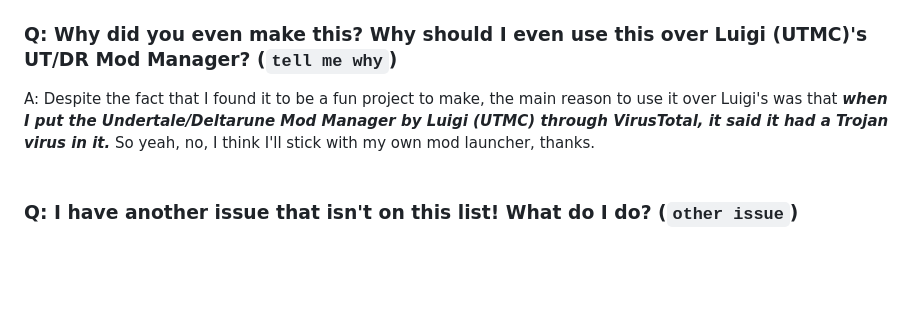
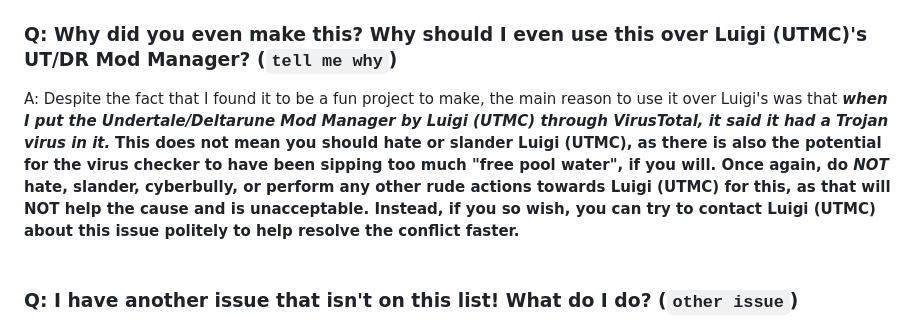
Before and after one commit to 1OTH3R/utdr-mod-loader, a Markdown page: README.md, the part around the change. Drawn GitHub-style; blank space fills up the shorter version.

```diff
--- a/README.md
+++ b/README.md
@@ -105,7 +105,7 @@ A: [Shayy](https://www.youtube.com/@ShayyTV?sub_confirmation=1) is a really insp
 <br/>
 <br/>
 ### Q: Why did you even make this? Why should I even use this over Luigi (UTMC)'s UT/DR Mod Manager? (`tell me why`)
-A: Despite the fact that I found it to be a fun project to make, the main reason to use it over Luigi's was that ___when I put the Undertale/Deltarune Mod Manager by Luigi (UTMC) through VirusTotal, it said it had a Trojan virus in it.___ So yeah, no, I think I'll stick with my own mod launcher, thanks.
+A: Despite the fact that I found it to be a fun project to make, the main reason to use it over Luigi's was that ___when I put the Undertale/Deltarune Mod Manager by Luigi (UTMC) through VirusTotal, it said it had a Trojan virus in it.___ **This does not mean you should hate or slander Luigi (UTMC), as there is also the potential for the virus checker to have been sipping too much "free pool water", if you will. Once again, do _NOT_ hate, slander, cyberbully, or perform any other rude actions towards Luigi (UTMC) for this, as that will NOT help the cause and is unacceptable. Instead, if you so wish, you can try to contact Luigi (UTMC) about this issue politely to help resolve the conflict faster.**
 <br/>
 <br/>
 ### Q: I have another issue that isn't on this list! What do I do? (`other issue`)
```
